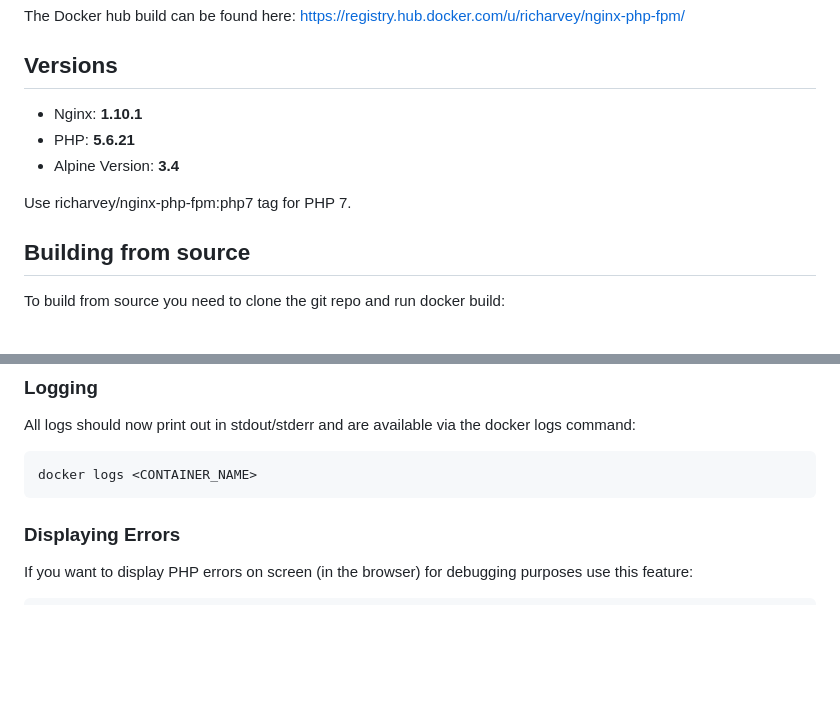
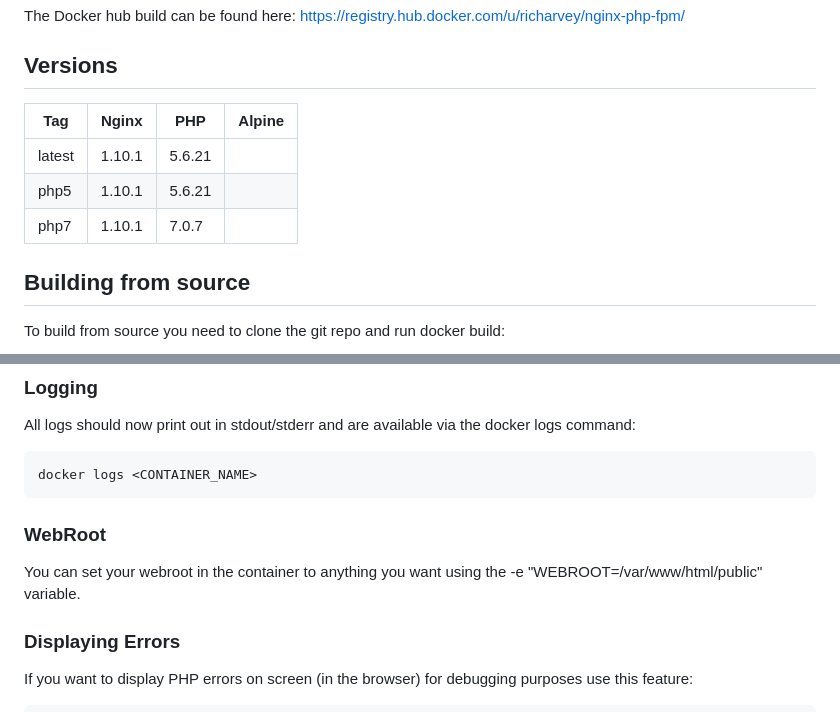
Before and after one commit to MariaiJones/federalist-testd, a Markdown page: README.md, 2 parts joined by grey strips. GitHub-like rendering; blank space fills up the shorter version.

Commit message:
Update readme for webroot info

````diff
--- a/README.md
+++ b/README.md
@@ -8,11 +8,11 @@ If you have any improvements please submit a pull request.
 ### Docker hub repository
 The Docker hub build can be found here: [https://registry.hub.docker.com/u/richarvey/nginx-php-fpm/](https://registry.hub.docker.com/u/richarvey/nginx-php-fpm/)
 ## Versions
-- Nginx: **1.10.1**
-- PHP: **5.6.21**
-- Alpine Version: **3.4**
-
-Use richarvey/nginx-php-fpm:php7 tag for PHP 7.
+| Tag | Nginx | PHP | Alpine |
+|-----|-------|-----|--------|
+| latest | 1.10.1 | 5.6.21 |
+| php5 | 1.10.1 | 5.6.21 |
+| php7 | 1.10.1 | 7.0.7 |
 
 ## Building from source
 To build from source you need to clone the git repo and run docker build:
@@ -127,6 +127,8 @@ All logs should now print out in stdout/stderr and are available via the docker
 ```
 docker logs <CONTAINER_NAME>
 ```
+### WebRoot
+You can set your webroot in the container to anything you want using the -e "WEBROOT=/var/www/html/public" variable.
 
 ### Displaying Errors
 If you want to display PHP errors on screen (in the browser) for debugging purposes use this feature:
````
